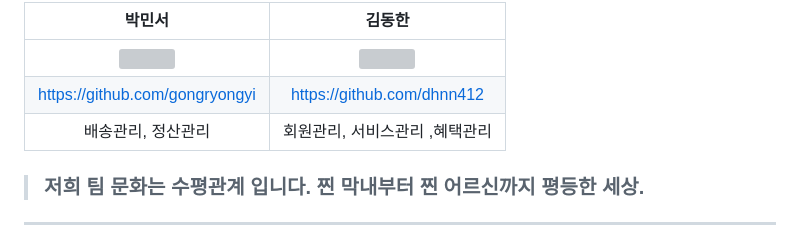
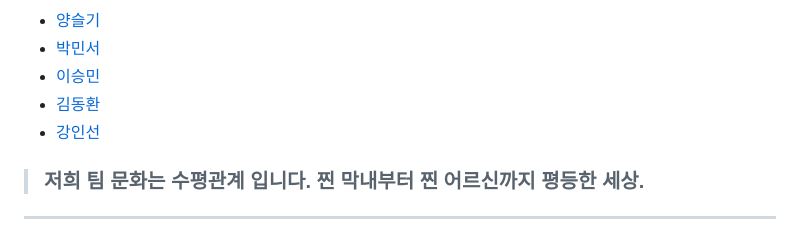
Before and after one commit to spoons-01/spoons-sehaehae, a Markdown page: README.md, the part around one of its changes. Rendered like a GitHub page; grey boxes are pictures that could not be loaded.

```diff
--- a/README.md
+++ b/README.md
@@ -27,9 +23,10 @@
 
-|박민서|김동한|
-|:---:|:---:|
-|<img src="https://github.com/spoons-01/spoons-sehaehae/assets/138549341/24c7aa7c-3fba-47da-86b0-c513a31a76f2" width="100" height="150"/>|<img src="https://github.com/spoons-01/spoons-sehaehae/assets/138549341/395f09ff-a7ed-40e6-b25a-10935aa0f7d6" width="100" height="150"/>|
-|https://github.com/gongryongyi|https://github.com/dhnn412|
-|배송관리, 정산관리|회원관리, 서비스관리 ,혜택관리|
+- [양슬기](https://github.com/asoong2)
+- [박민서](https://github.com/gongryongyi)
+- [이승민](https://github.com/meen0)
+- [김동환](https://github.com/dhnn412)
+- [강인선](https://github.com/popipopipoi)
+
 
 > ### 저희 팀 문화는 수평관계 입니다. 찐 막내부터 찐 어르신까지 평등한 세상.
 
```
Also changed, not shown: other parts of README.md (+1 -5 lines).
